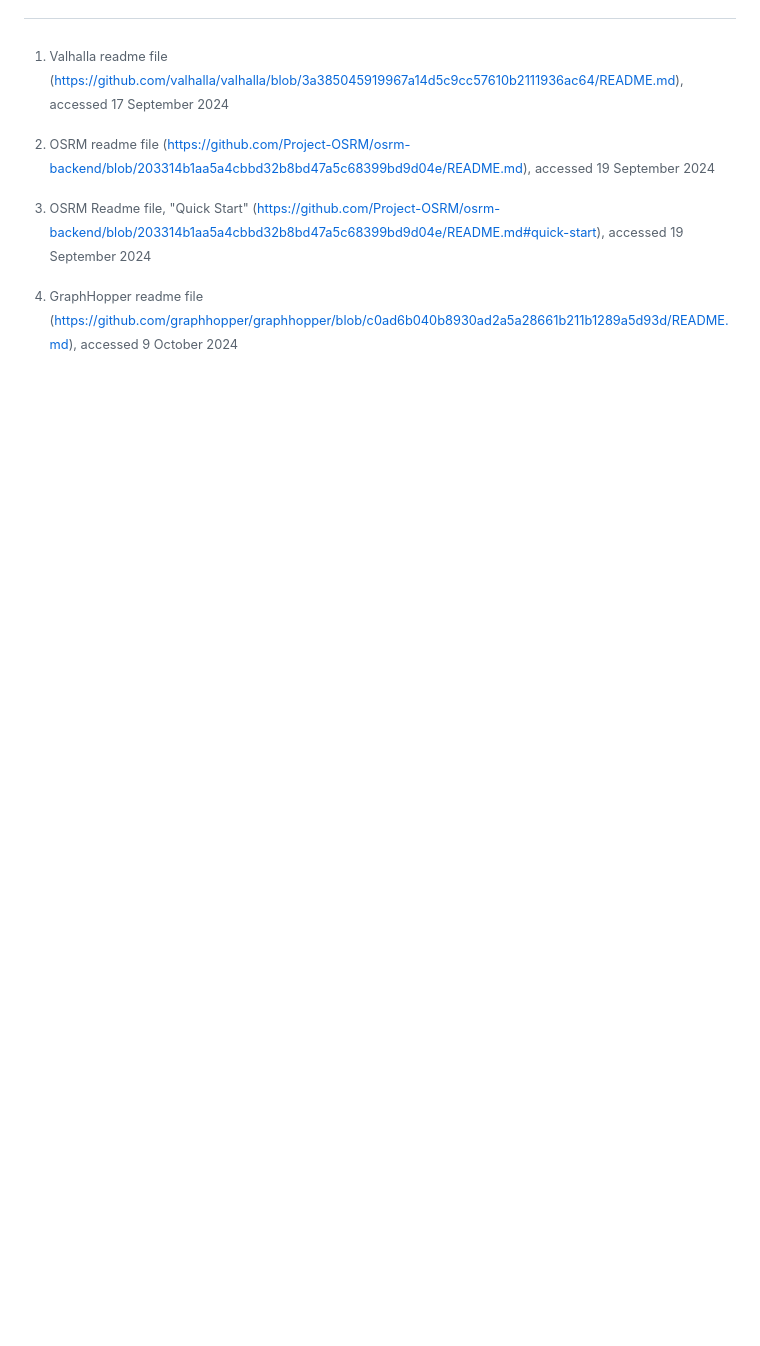
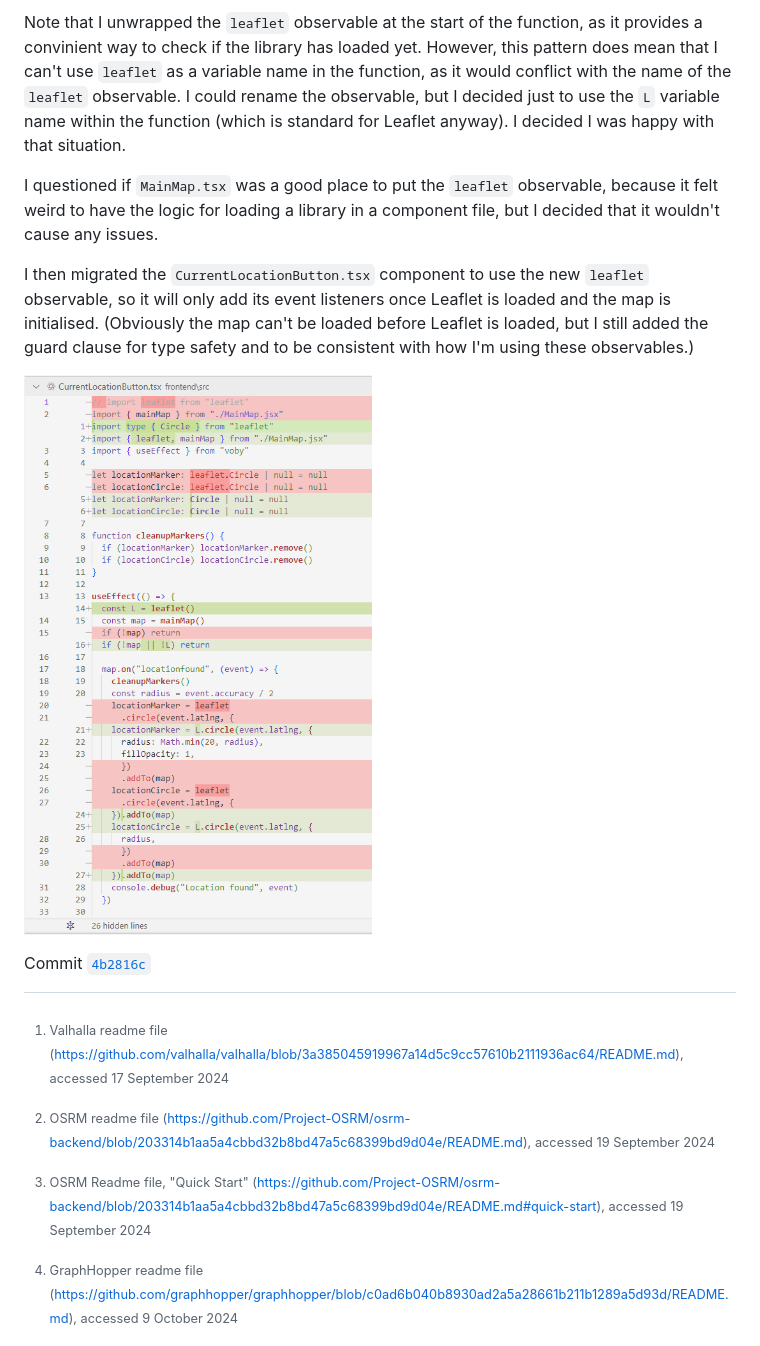
Before and after one commit to RandomSearch18/a-level-project, a Markdown page: docs/readme.md, the part around the change printed below. GitHub-like rendering; pictures changed too: docs/assets/sprint-2/leaflet-big-l.png (added); blank space fills up the shorter version.

```diff
--- a/docs/readme.md
+++ b/docs/readme.md
@@ -2705,3 +2742,13 @@ I tested this and saw that the bottom bar showed up before the map started rende
+Note that I unwrapped the `leaflet` observable at the start of the function, as it provides a convinient way to check if the library has loaded yet. However, this pattern does mean that I can't use `leaflet` as a variable name in the function, as it would conflict with the name of the `leaflet` observable. I could rename the observable, but I decided just to use the `L` variable name within the function (which is standard for Leaflet anyway). I decided I was happy with that situation.
+
+I questioned if `MainMap.tsx` was a good place to put the `leaflet` observable, because it felt weird to have the logic for loading a library in a component file, but I decided that it wouldn't cause any issues.
+
+I then migrated the `CurrentLocationButton.tsx` component to use the new `leaflet` observable, so it will only add its event listeners once Leaflet is loaded and the map is initialised. (Obviously the map can't be loaded before Leaflet is loaded, but I still added the guard clause for type safety and to be consistent with how I'm using these observables.)
+
+![Diff for CurrentLocationButton.tsx](assets/sprint-2/leaflet-big-l.png)
+
+Commit [`4b2816c`](https://github.com/RandomSearch18/marvellous-mapping-machine/commit/4b2816c0978e5bbffa58e9ca2ab47fda24c1f71e)
+
 <div>
 
 <!-- Import CSS styles for VSCode's markdown preview -->
```
Also changed, not shown: other parts of docs/readme.md (+37 -0 lines), docs/assets/sprint-2/leaflet-observable.png (added).
